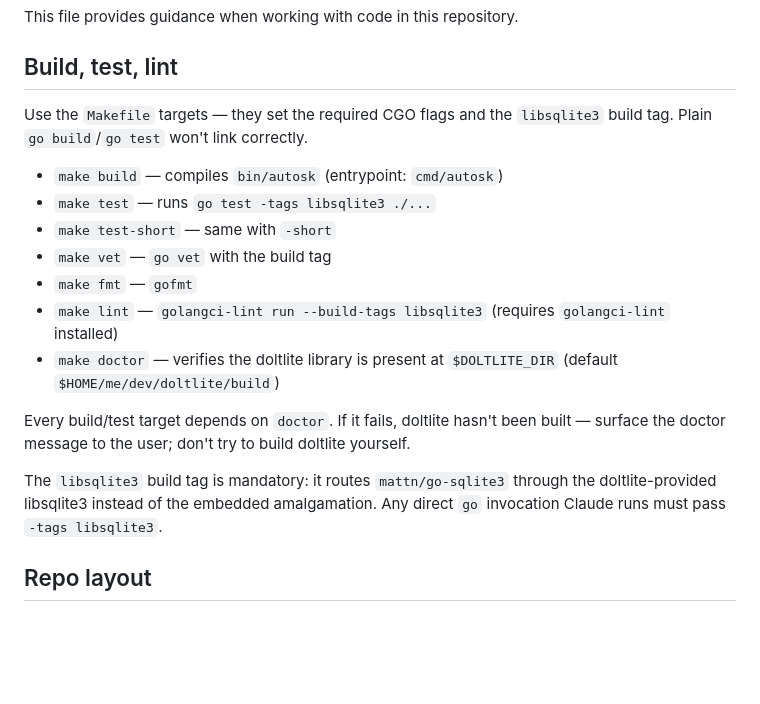
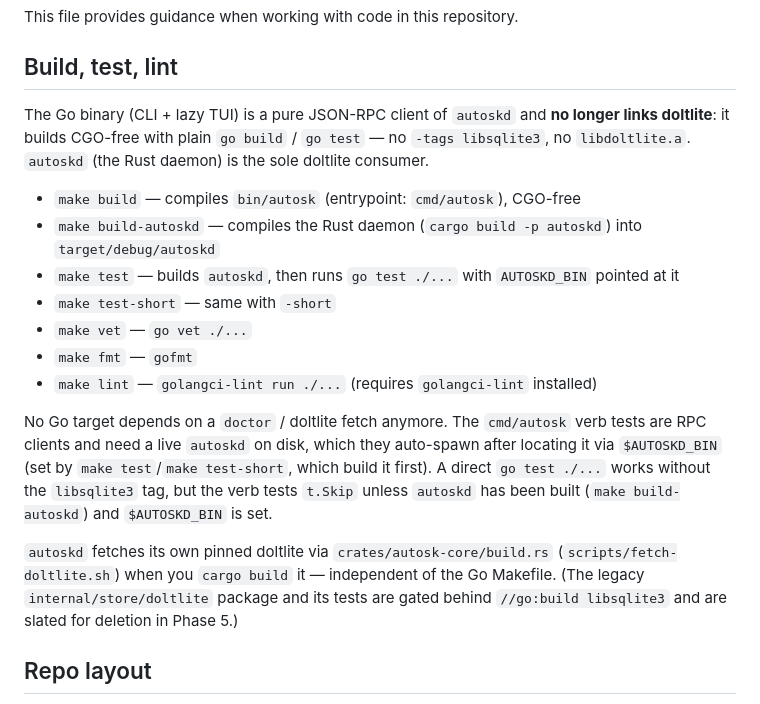
Before and after one commit to piligrimnick/autosk, a Markdown page: AGENTS.md, the part around the change. GitHub-like rendering; blank space fills up the shorter version.

```diff
--- a/AGENTS.md
+++ b/AGENTS.md
@@ -5,19 +5,19 @@ This file provides guidance when working with code in this repository.
 
 ## Build, test, lint
 
-Use the `Makefile` targets — they set the required CGO flags and the `libsqlite3` build tag. Plain `go build`/`go test` won't link correctly.
+The Go binary (CLI + lazy TUI) is a pure JSON-RPC client of `autoskd` and **no longer links doltlite**: it builds CGO-free with plain `go build` / `go test` — no `-tags libsqlite3`, no `libdoltlite.a`. `autoskd` (the Rust daemon) is the sole doltlite consumer.
 
-- `make build` — compiles `bin/autosk` (entrypoint: `cmd/autosk`)
-- `make test` — runs `go test -tags libsqlite3 ./...`
+- `make build` — compiles `bin/autosk` (entrypoint: `cmd/autosk`), CGO-free
+- `make build-autoskd` — compiles the Rust daemon (`cargo build -p autoskd`) into `target/debug/autoskd`
+- `make test` — builds `autoskd`, then runs `go test ./...` with `AUTOSKD_BIN` pointed at it
 - `make test-short` — same with `-short`
-- `make vet` — `go vet` with the build tag
+- `make vet` — `go vet ./...`
 - `make fmt` — `gofmt`
-- `make lint` — `golangci-lint run --build-tags libsqlite3` (requires `golangci-lint` installed)
-- `make doctor` — verifies the doltlite library is present at `$DOLTLITE_DIR` (default `$HOME/me/dev/doltlite/build`)
+- `make lint` — `golangci-lint run ./...` (requires `golangci-lint` installed)
 
-Every build/test target depends on `doctor`. If it fails, doltlite hasn't been built — surface the doctor message to the user; don't try to build doltlite yourself.
+No Go target depends on a `doctor` / doltlite fetch anymore. The `cmd/autosk` verb tests are RPC clients and need a live `autoskd` on disk, which they auto-spawn after locating it via `$AUTOSKD_BIN` (set by `make test`/`make test-short`, which build it first). A direct `go test ./...` works without the `libsqlite3` tag, but the verb tests `t.Skip` unless `autoskd` has been built (`make build-autoskd`) and `$AUTOSKD_BIN` is set.
 
-The `libsqlite3` build tag is mandatory: it routes `mattn/go-sqlite3` through the doltlite-provided libsqlite3 instead of the embedded amalgamation. Any direct `go` invocation Claude runs must pass `-tags libsqlite3`.
+`autoskd` fetches its own pinned doltlite via `crates/autosk-core/build.rs` (`scripts/fetch-doltlite.sh`) when you `cargo build` it — independent of the Go Makefile. (The legacy `internal/store/doltlite` package and its tests are gated behind `//go:build libsqlite3` and are slated for deletion in Phase 5.)
 
 ## Repo layout
 
```
Also changed, not shown: docs/lazy.md (+13 -14 lines).
